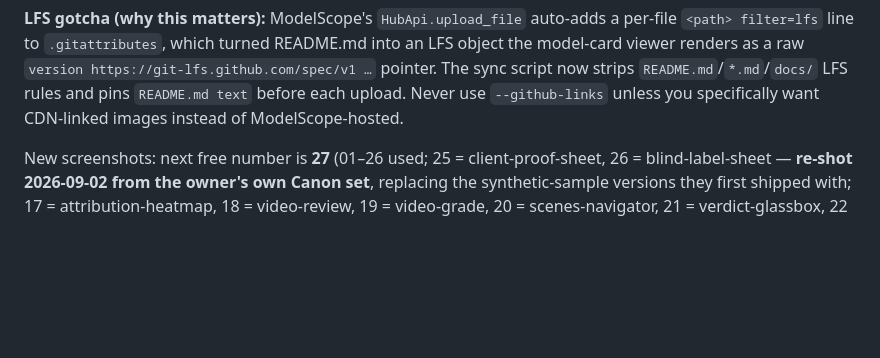
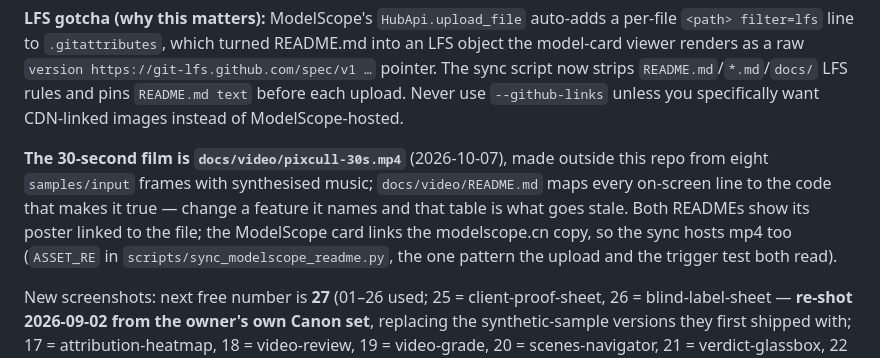
Before and after one commit to ChrisChen667788/pixcull, a Markdown page: CLAUDE.md, the part around the change. GitHub-like rendering; blank space fills up the shorter version.

```diff
--- a/CLAUDE.md
+++ b/CLAUDE.md
@@ -103,6 +103,15 @@ raw `version https://git-lfs.github.com/spec/v1 …` pointer.  The sync
 script now strips `README.md`/`*.md`/`docs/` LFS rules and pins
 `README.md text` before each upload.  Never use `--github-links` unless
 you specifically want CDN-linked images instead of ModelScope-hosted.
+
+**The 30-second film is `docs/video/pixcull-30s.mp4`** (2026-10-07), made
+outside this repo from eight `samples/input` frames with synthesised music;
+`docs/video/README.md` maps every on-screen line to the code that makes it
+true — change a feature it names and that table is what goes stale.  Both
+READMEs show its poster linked to the file; the ModelScope card links the
+modelscope.cn copy, so the sync hosts mp4 too (`ASSET_RE` in
+`scripts/sync_modelscope_readme.py`, the one pattern the upload and the
+trigger test both read).
 
 New screenshots: next free number is **27** (01–26 used; 25 =
 client-proof-sheet, 26 = blind-label-sheet — **re-shot 2026-09-02 from
```
Also changed, not shown: README.md (+18 -0 lines), docs/video/README.md (added, +33 -0 lines), modelscope/README.md (+6 -0 lines), docs/video/pixcull-30s-poster.jpg (added), 6 other files.
